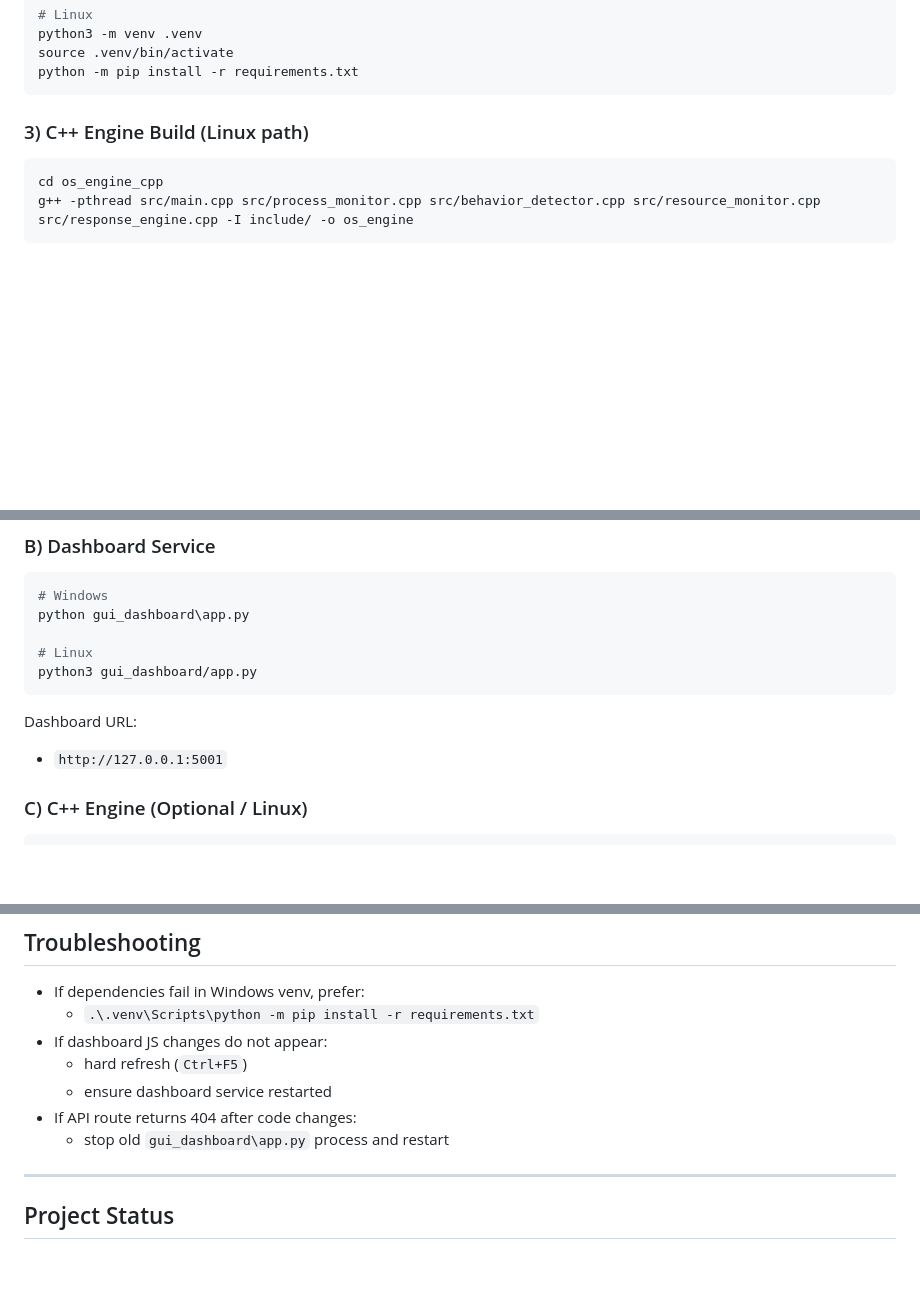
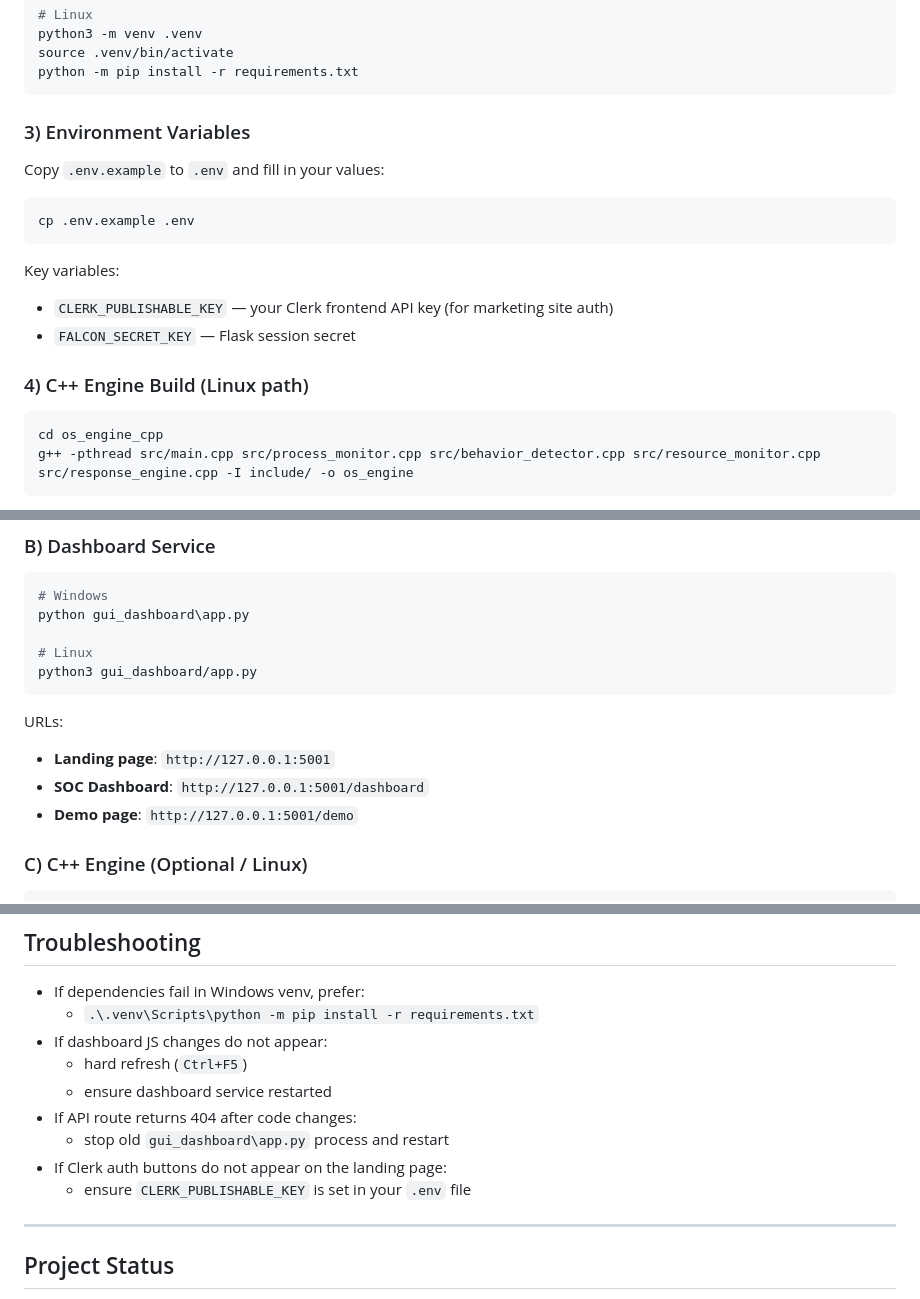
Before and after one commit to MuhammadZaidSaqib/FalconStrix-, a Markdown page: docs/README.md, 3 parts joined by grey strips. GitHub-like rendering; blank space fills up the shorter version.

````diff
--- a/docs/README.md
+++ b/docs/README.md
@@ -93,7 +104,19 @@ source .venv/bin/activate
 python -m pip install -r requirements.txt
 ```
 
-### 3) C++ Engine Build (Linux path)
+### 3) Environment Variables
+
+Copy `.env.example` to `.env` and fill in your values:
+
+```bash
+cp .env.example .env
+```
+
+Key variables:
+- `CLERK_PUBLISHABLE_KEY` — your Clerk frontend API key (for marketing site auth)
+- `FALCON_SECRET_KEY` — Flask session secret
+
+### 4) C++ Engine Build (Linux path)
 
 ```bash
 cd os_engine_cpp
@@ -150,8 +173,10 @@ python gui_dashboard\app.py
 python3 gui_dashboard/app.py
 ```
 
-Dashboard URL:
-- `http://127.0.0.1:5001`
+URLs:
+- **Landing page**: `http://127.0.0.1:5001`
+- **SOC Dashboard**: `http://127.0.0.1:5001/dashboard`
+- **Demo page**: `http://127.0.0.1:5001/demo`
 
 ### C) C++ Engine (Optional / Linux)
 
@@ -208,6 +233,8 @@ PDF reports include structured sections and severity-aware coloring for quick tr
   - ensure dashboard service restarted
 - If API route returns 404 after code changes:
   - stop old `gui_dashboard\app.py` process and restart
+- If Clerk auth buttons do not appear on the landing page:
+  - ensure `CLERK_PUBLISHABLE_KEY` is set in your `.env` file
 
 ---
 
````
Also changed, not shown: other parts of docs/README.md (+13 -2 lines), README.md (deleted, +0 -40 lines).
